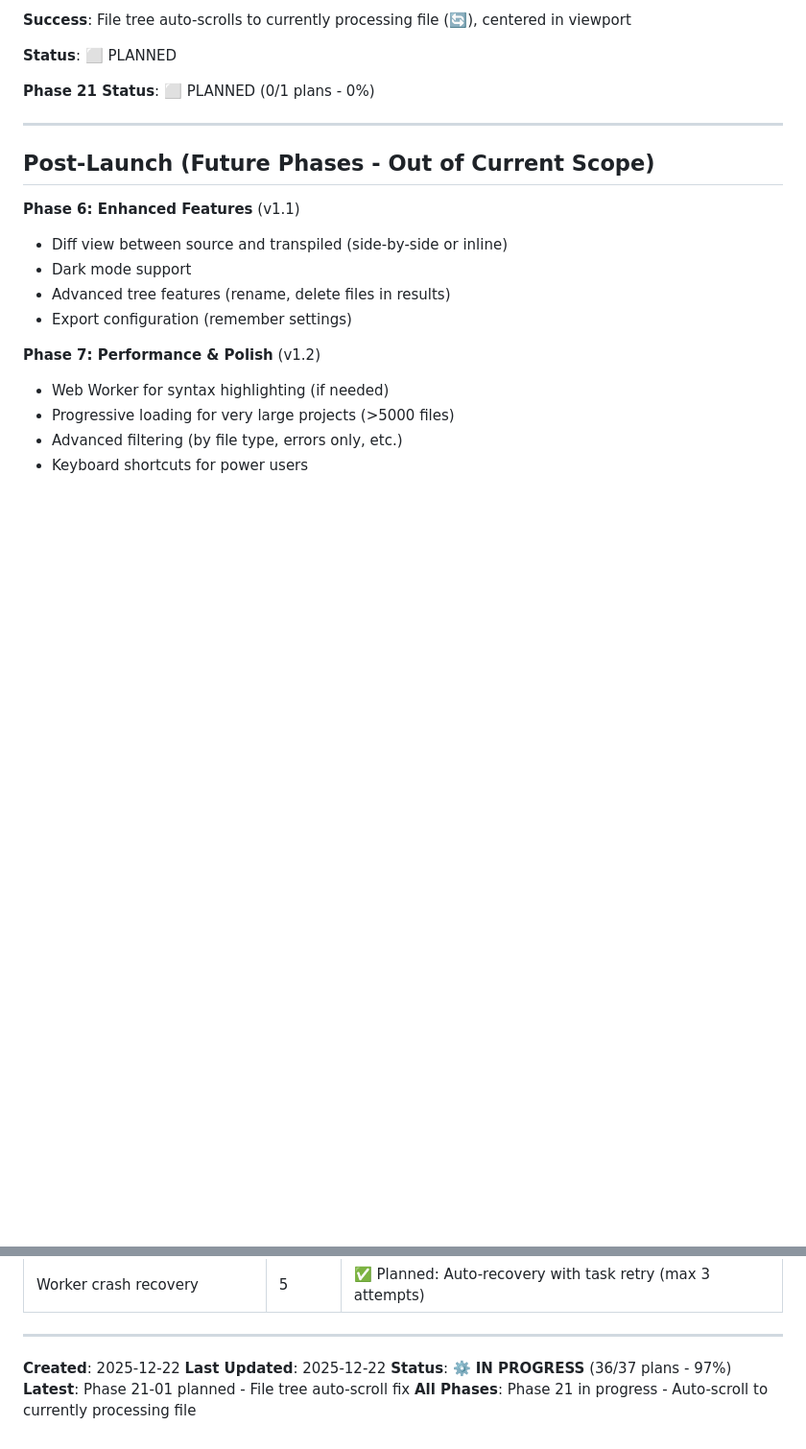
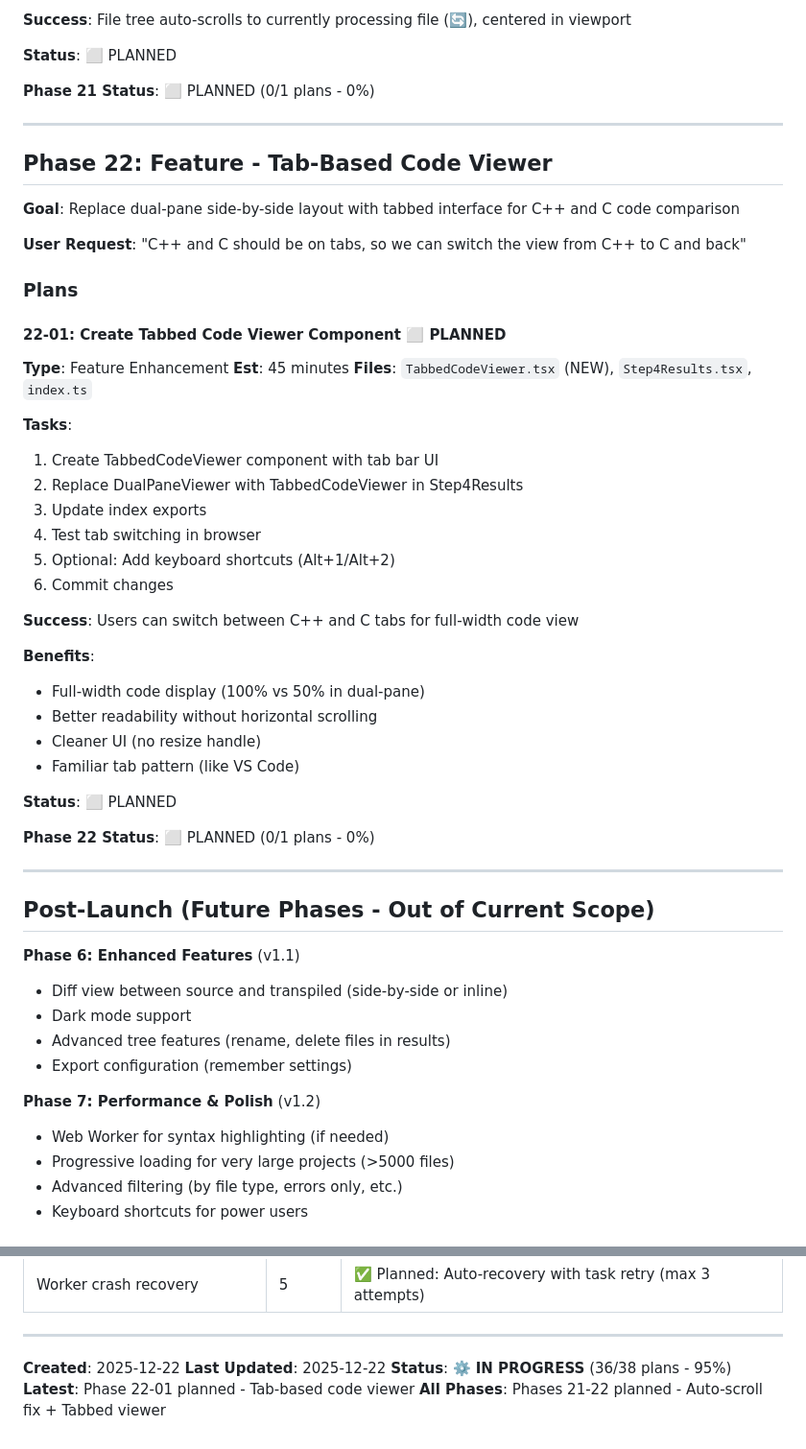
Before and after one commit to o2alexanderfedin/cpp-to-c-website, a Markdown page: .planning/ROADMAP.md, 2 parts joined by grey strips. Shown: that part at 96% size. Drawn GitHub-style; blank space fills up the shorter version.

Commit message:
plan(22-01): Create plan for tab-based code viewer
User request: Replace dual-pane layout with tabs for C++ and C views
- Current: Side-by-side C++ (50%) | C (50%) with resize handle
- Desired: Tab bar to switch between C++ and C (full-width views)

Plan:
1. Create TabbedCodeViewer component with tab bar UI
2. Replace DualPaneViewer in Step4Results
3. Tabs: 'C++ Source' and 'C Transpiled'
4. Full-width code display (100% vs 50%)
5. Active tab indicator with smooth transitions
6. Optional: Keyboard shortcuts (Alt+1/Alt+2)

Benefits:
- Better readability with full-width view
- Less horizontal scrolling needed
- Cleaner UI without resize handle
- Familiar tab pattern (like VS Code, IDEs)

Expected impact:
- Users can switch between C++ and C tabs
- Single full-width view improves code readability
- More screen space for code display
- Intuitive tab-based navigation

Phase 22-01: Tab-based code viewer for C++ and C comparison

```diff
--- a/.planning/ROADMAP.md
+++ b/.planning/ROADMAP.md
@@ -540,6 +540,41 @@
 
 ---
 
+## Phase 22: Feature - Tab-Based Code Viewer
+
+**Goal**: Replace dual-pane side-by-side layout with tabbed interface for C++ and C code comparison
+
+**User Request**: "C++ and C should be on tabs, so we can switch the view from C++ to C and back"
+
+### Plans
+
+#### 22-01: Create Tabbed Code Viewer Component ⬜ PLANNED
+**Type**: Feature Enhancement
+**Est**: 45 minutes
+**Files**: `TabbedCodeViewer.tsx` (NEW), `Step4Results.tsx`, `index.ts`
+
+**Tasks**:
+1. Create TabbedCodeViewer component with tab bar UI
+2. Replace DualPaneViewer with TabbedCodeViewer in Step4Results
+3. Update index exports
+4. Test tab switching in browser
+5. Optional: Add keyboard shortcuts (Alt+1/Alt+2)
+6. Commit changes
+
+**Success**: Users can switch between C++ and C tabs for full-width code view
+
+**Benefits**:
+- Full-width code display (100% vs 50% in dual-pane)
+- Better readability without horizontal scrolling
+- Cleaner UI (no resize handle)
+- Familiar tab pattern (like VS Code)
+
+**Status**: ⬜ PLANNED
+
+**Phase 22 Status**: ⬜ PLANNED (0/1 plans - 0%)
+
+---
+
 ## Post-Launch (Future Phases - Out of Current Scope)
 
 **Phase 6: Enhanced Features** (v1.1)
@@ -615,6 +650,6 @@
 
 **Created**: 2025-12-22
 **Last Updated**: 2025-12-22
-**Status**: ⚙️ **IN PROGRESS** (36/37 plans - 97%)
-**Latest**: Phase 21-01 planned - File tree auto-scroll fix
-**All Phases**: Phase 21 in progress - Auto-scroll to currently processing file
+**Status**: ⚙️ **IN PROGRESS** (36/38 plans - 95%)
+**Latest**: Phase 22-01 planned - Tab-based code viewer
+**All Phases**: Phases 21-22 planned - Auto-scroll fix + Tabbed viewer
```
Also changed, not shown: 1 other file.
